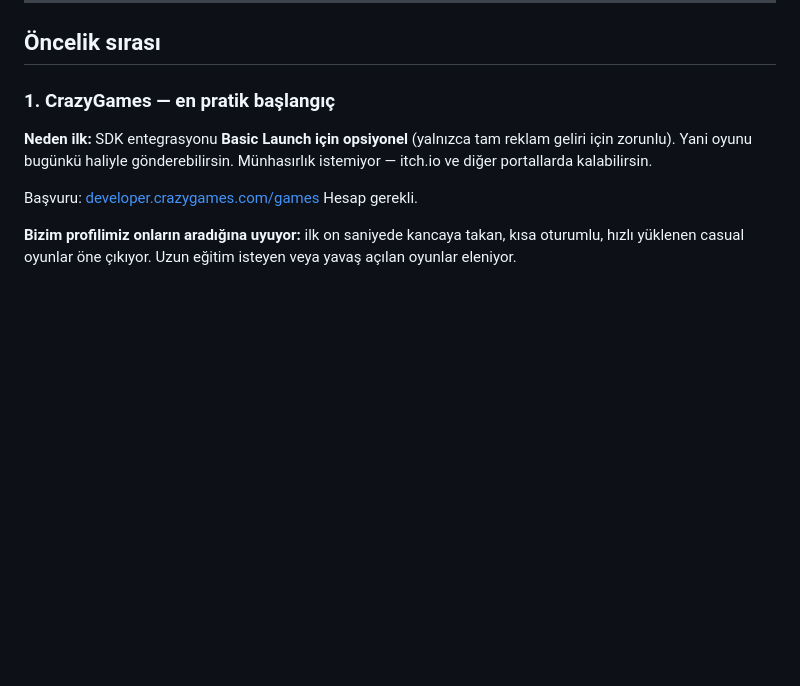
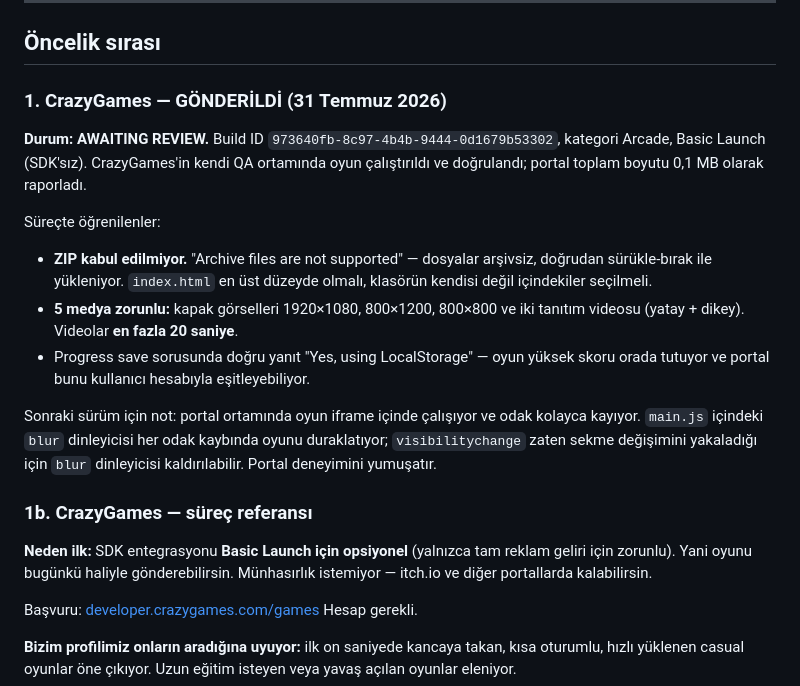
Before and after one commit to imaradanisaksaray-netizen/deflect, a Markdown page: docs/portals.md, the part around the change. GitHub-like rendering; blank space fills up the shorter version.

Commit message:
docs: CrazyGames submission sent, record portal requirements learned

```diff
--- a/docs/portals.md
+++ b/docs/portals.md
@@ -25,7 +25,28 @@ Yükleme dosyası her portalda aynı: `dist/deflect-playables.zip`.
 
 ## Öncelik sırası
 
-### 1. CrazyGames — en pratik başlangıç
+### 1. CrazyGames — GÖNDERİLDİ (31 Temmuz 2026)
+
+**Durum: AWAITING REVIEW.** Build ID `973640fb-8c97-4b4b-9444-0d1679b53302`,
+kategori Arcade, Basic Launch (SDK'sız). CrazyGames'in kendi QA ortamında oyun
+çalıştırıldı ve doğrulandı; portal toplam boyutu 0,1 MB olarak raporladı.
+
+Süreçte öğrenilenler:
+
+- **ZIP kabul edilmiyor.** "Archive files are not supported" — dosyalar arşivsiz,
+  doğrudan sürükle-bırak ile yükleniyor. `index.html` en üst düzeyde olmalı,
+  klasörün kendisi değil içindekiler seçilmeli.
+- **5 medya zorunlu:** kapak görselleri 1920×1080, 800×1200, 800×800 ve iki tanıtım
+  videosu (yatay + dikey). Videolar **en fazla 20 saniye**.
+- Progress save sorusunda doğru yanıt "Yes, using LocalStorage" — oyun yüksek skoru
+  orada tutuyor ve portal bunu kullanıcı hesabıyla eşitleyebiliyor.
+
+Sonraki sürüm için not: portal ortamında oyun iframe içinde çalışıyor ve odak
+kolayca kayıyor. `main.js` içindeki `blur` dinleyicisi her odak kaybında oyunu
+duraklatıyor; `visibilitychange` zaten sekme değişimini yakaladığı için `blur`
+dinleyicisi kaldırılabilir. Portal deneyimini yumuşatır.
+
+### 1b. CrazyGames — süreç referansı
 
 **Neden ilk:** SDK entegrasyonu **Basic Launch için opsiyonel** (yalnızca tam reklam
 geliri için zorunlu). Yani oyunu bugünkü haliyle gönderebilirsin. Münhasırlık
```
